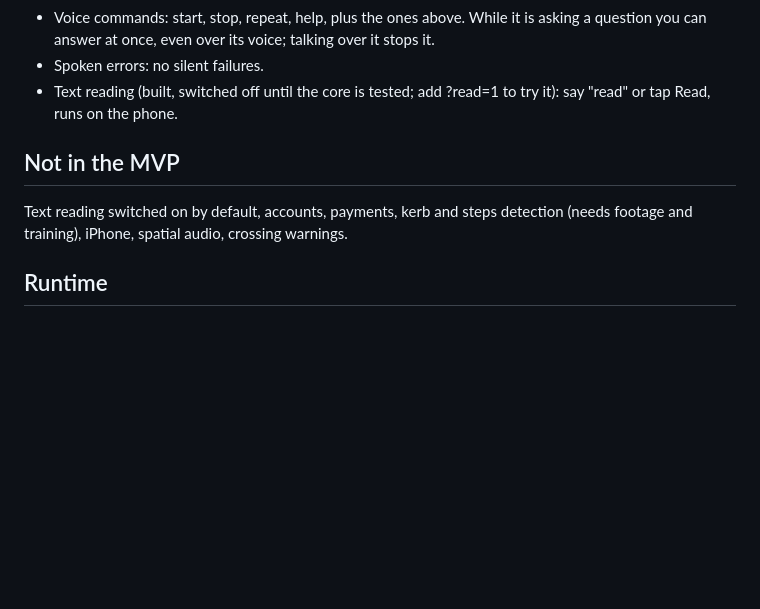
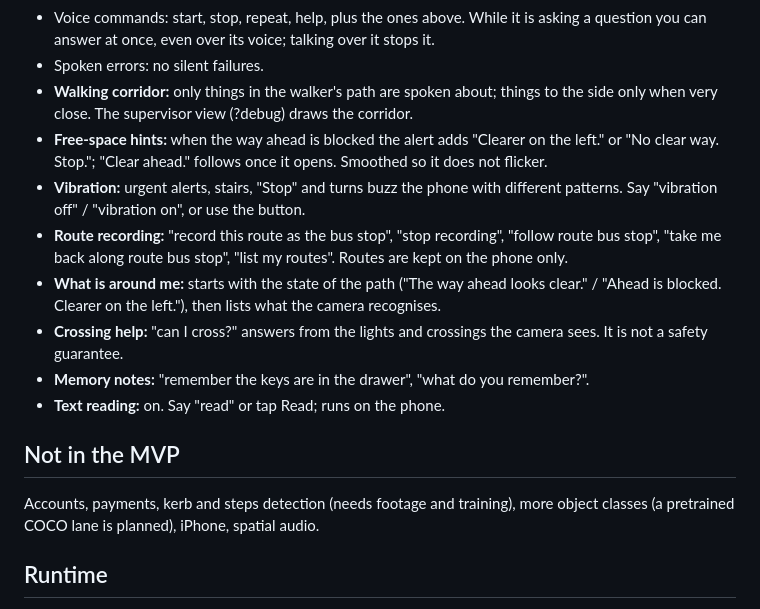
Before and after one commit to SudhaMsr/MVP-VA, a Markdown page: README.md, the part around the change. GitHub-like rendering; blank space fills up the shorter version.

Commit message:
Update README and handoff for new features
Co-Authored-By: Claude Sonnet 5.5 <noreply@anthropic.com>
Claude-Session: https://claude.ai/code/session_018BiQm1Fn2MDMWVFrNyHBrx

```diff
--- a/README.md
+++ b/README.md
@@ -23,10 +23,17 @@ A voice-first walking companion for blind and low-vision people. It uses the pho
   - "Battery" tells the charge. The app also warns once at 20, 10 and 5 percent while not charging, and logs battery level in the session log.
 - Voice commands: start, stop, repeat, help, plus the ones above. While it is asking a question you can answer at once, even over its voice; talking over it stops it.
 - Spoken errors: no silent failures.
-- Text reading (built, switched off until the core is tested; add ?read=1 to try it): say "read" or tap Read, runs on the phone.
+- **Walking corridor:** only things in the walker's path are spoken about; things to the side only when very close. The supervisor view (?debug) draws the corridor.
+- **Free-space hints:** when the way ahead is blocked the alert adds "Clearer on the left." or "No clear way. Stop."; "Clear ahead." follows once it opens. Smoothed so it does not flicker.
+- **Vibration:** urgent alerts, stairs, "Stop" and turns buzz the phone with different patterns. Say "vibration off" / "vibration on", or use the button.
+- **Route recording:** "record this route as the bus stop", "stop recording", "follow route bus stop", "take me back along route bus stop", "list my routes". Routes are kept on the phone only.
+- **What is around me:** starts with the state of the path ("The way ahead looks clear." / "Ahead is blocked. Clearer on the left."), then lists what the camera recognises.
+- **Crossing help:** "can I cross?" answers from the lights and crossings the camera sees. It is not a safety guarantee.
+- **Memory notes:** "remember the keys are in the drawer", "what do you remember?".
+- **Text reading:** on. Say "read" or tap Read; runs on the phone.
 
 ## Not in the MVP
-Text reading switched on by default, accounts, payments, kerb and steps detection (needs footage and training), iPhone, spatial audio, crossing warnings.
+Accounts, payments, kerb and steps detection (needs footage and training), more object classes (a pretrained COCO lane is planned), iPhone, spatial audio.
 
 ## Runtime
 The detection runtime (onnxruntime-web 1.17.3) is served from `docs/vendor/ort`, so the app does not depend on a CDN (the CDN is only a fallback). Licence: MIT.
```
Also changed, not shown: HANDOFF.md (+2 -0 lines).
